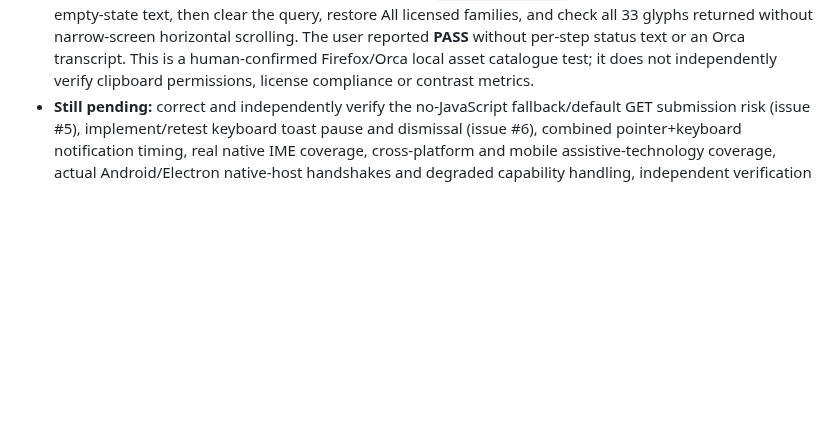
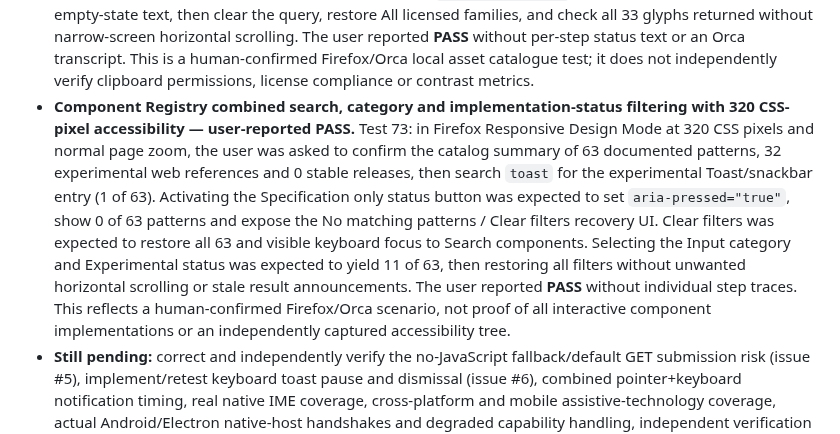
Before and after one commit to GoreeCloud/gc-ui, a Markdown page: docs/QA_REAL_BROWSER_ZOOM_2026-10-16.md, the part around the change. Drawn GitHub-style; blank space fills up the shorter version.

Commit message:
docs(a11y): record Orca Test 73 Component Registry filtering PASS

```diff
--- a/docs/QA_REAL_BROWSER_ZOOM_2026-10-16.md
+++ b/docs/QA_REAL_BROWSER_ZOOM_2026-10-16.md
@@ -132,4 +132,5 @@ Environment: authorized Linux laptop, Orca 42.0, Firefox with GC UI Components L
 **Sixth manual-test milestone: 70 of 70 targeted scenarios have latest user-reported PASS outcomes.** These remain human reports, not replacement for independent automated/source review; implementation-level issues #5 (JavaScript-disabled form default submission) and #6 (missing keyboard-focusable toast dismissal) remain release concerns.
 - **Motion Gallery keyboard preset selection, RTL inline motion, reduced-motion fallback and 320 CSS-pixel accessibility — user-reported PASS.** Test 71: the user reported PASS for a Firefox/Orca Motion Gallery scenario covering keyboard operation of the Reveal, Soften, Settle, Slide inline and Dismiss preset buttons (selected states use `aria-pressed`), right-to-left motion direction via the Direction select, Preview without animation and skipped-motion content accessibility, and narrow viewport reflow at 320 CSS pixels. The user did not provide per-step control observations, media values, keyboard focus traces or Orca speech recordings. The result reflects the latest human report only; it does not demonstrate actual Arabic/Hebrew localization, independent WCAG motion/reflow conformance or other browsers' screen-reader behavior.
 - **Icon Atlas search, family filters, licensed-symbol copying, empty-state recovery and 320 CSS-pixel accessibility — user-reported PASS.** Test 72: using Firefox and Orca at native 100% zoom and 320 CSS-pixel Responsive Design Mode, the user was asked to locate Find an icon, Icon family and the live results status in Icon Atlas; check the initial count of 33 locally licensed glyphs, search `sun` for 8 results, filter to Lucide for 1 result, and activate the keyboard-accessible Copy symbol ID for sun control. The expected result was an Orca-announced copy success or the fallback symbol text `gc-ext-lucide-sun` if clipboard permissions prevented copying. The user was also asked to search `no-such-icon-zzz` and verify zero results and visible empty-state text, then clear the query, restore All licensed families, and check all 33 glyphs returned without narrow-screen horizontal scrolling. The user reported **PASS** without per-step status text or an Orca transcript. This is a human-confirmed Firefox/Orca local asset catalogue test; it does not independently verify clipboard permissions, license compliance or contrast metrics.
+- **Component Registry combined search, category and implementation-status filtering with 320 CSS-pixel accessibility — user-reported PASS.** Test 73: in Firefox Responsive Design Mode at 320 CSS pixels and normal page zoom, the user was asked to confirm the catalog summary of 63 documented patterns, 32 experimental web references and 0 stable releases, then search `toast` for the experimental Toast/snackbar entry (1 of 63). Activating the Specification only status button was expected to set `aria-pressed="true"`, show 0 of 63 patterns and expose the No matching patterns / Clear filters recovery UI. Clear filters was expected to restore all 63 and visible keyboard focus to Search components. Selecting the Input category and Experimental status was expected to yield 11 of 63, then restoring all filters without unwanted horizontal scrolling or stale result announcements. The user reported **PASS** without individual step traces. This reflects a human-confirmed Firefox/Orca scenario, not proof of all interactive component implementations or an independently captured accessibility tree.
 - **Still pending:** correct and independently verify the no-JavaScript fallback/default GET submission risk (issue #5), implement/retest keyboard toast pause and dismissal (issue #6), combined pointer+keyboard notification timing, real native IME coverage, cross-platform and mobile assistive-technology coverage, actual Android/Electron native-host handshakes and degraded capability handling, independent verification of text-spacing overrides and actual focus targets during responsive navigation changes, offline functionality on non-loopback remote deployments, and remaining release criteria.
```
